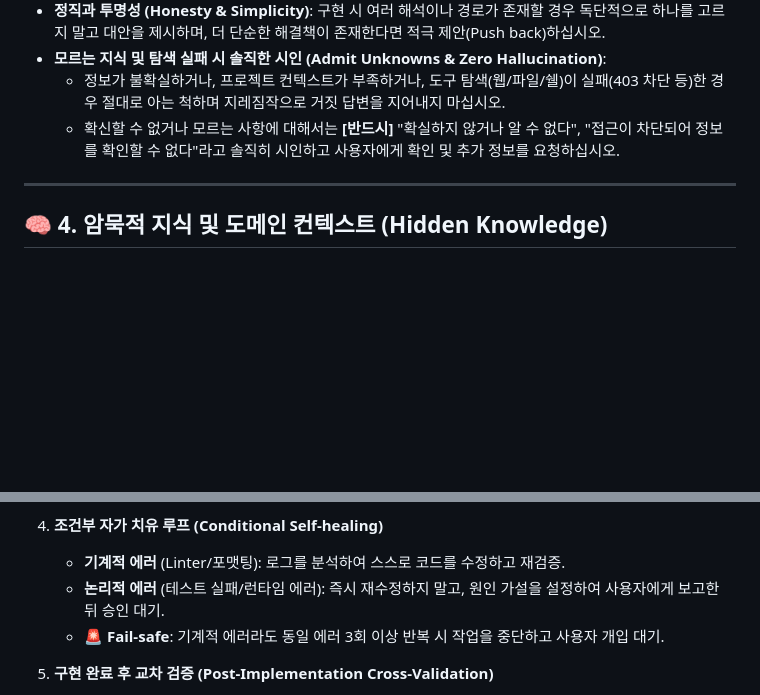
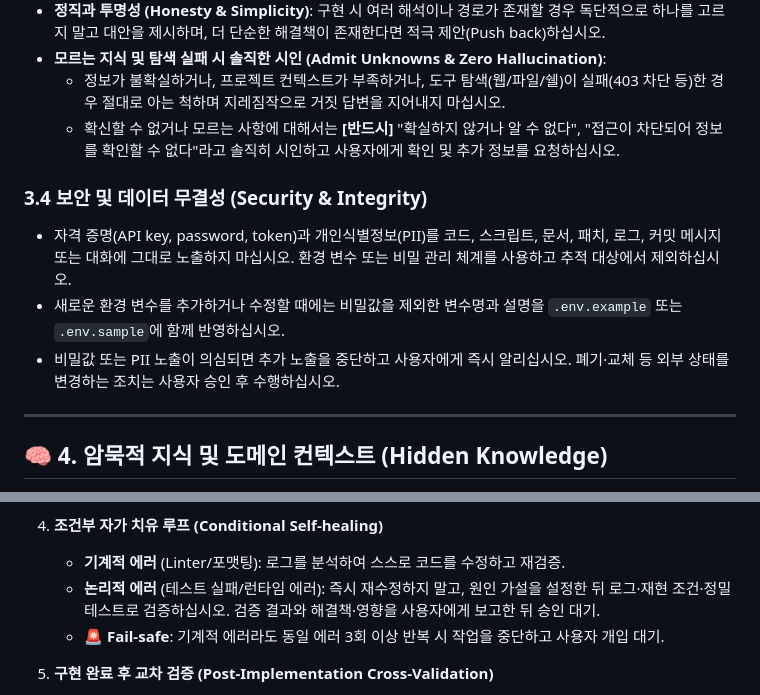
Before and after one commit to beyondVS/promptkit, a Markdown page: AGENTS.md, 2 parts joined by grey strips. Rendered like a GitHub page; blank space fills up the shorter version.

```diff
--- a/AGENTS.md
+++ b/AGENTS.md
@@ -67,6 +79,11 @@ AI 에이전트는 주관적인 판단(Hallucination)을 배제하고 아래의
 - **모르는 지식 및 탐색 실패 시 솔직한 시인 (Admit Unknowns & Zero Hallucination)**:
   - 정보가 불확실하거나, 프로젝트 컨텍스트가 부족하거나, 도구 탐색(웹/파일/쉘)이 실패(403 차단 등)한 경우 절대로 아는 척하며 지레짐작으로 거짓 답변을 지어내지 마십시오.
   - 확신할 수 없거나 모르는 사항에 대해서는 **[반드시]** "확실하지 않거나 알 수 없다", "접근이 차단되어 정보를 확인할 수 없다"라고 솔직히 시인하고 사용자에게 확인 및 추가 정보를 요청하십시오.
+
+### 3.4 보안 및 데이터 무결성 (Security & Integrity)
+- 자격 증명(API key, password, token)과 개인식별정보(PII)를 코드, 스크립트, 문서, 패치, 로그, 커밋 메시지 또는 대화에 그대로 노출하지 마십시오. 환경 변수 또는 비밀 관리 체계를 사용하고 추적 대상에서 제외하십시오.
+- 새로운 환경 변수를 추가하거나 수정할 때에는 비밀값을 제외한 변수명과 설명을 `.env.example` 또는 `.env.sample`에 함께 반영하십시오.
+- 비밀값 또는 PII 노출이 의심되면 추가 노출을 중단하고 사용자에게 즉시 알리십시오. 폐기·교체 등 외부 상태를 변경하는 조치는 사용자 승인 후 수행하십시오.
 
 ---
 
@@ -99,7 +116,7 @@ AI 에이전트는 주관적인 판단(Hallucination)을 배제하고 아래의
    - 수정을 마친 후 터미널을 통해 프로젝트의 빌드/린트/테스트 명령어를 실행하여 변경 사항을 기계적으로 증명하십시오. 백그라운드 구동 명령(`manage_task`) 및 `git bisect`를 조합한 자율 에러 추적 패턴을 적극 활용하십시오.
 4. **조건부 자가 치유 루프 (Conditional Self-healing)**
    - **기계적 에러** (Linter/포맷팅): 로그를 분석하여 스스로 코드를 수정하고 재검증.
-   - **논리적 에러** (테스트 실패/런타임 에러): 즉시 재수정하지 말고, 원인 가설을 설정하여 사용자에게 보고한 뒤 승인 대기.
+   - **논리적 에러** (테스트 실패/런타임 에러): 즉시 재수정하지 말고, 원인 가설을 설정한 뒤 로그·재현 조건·정밀 테스트로 검증하십시오. 검증 결과와 해결책·영향을 사용자에게 보고한 뒤 승인 대기.
    - **🚨 Fail-safe**: 기계적 에러라도 동일 에러 3회 이상 반복 시 작업을 중단하고 사용자 개입 대기.
 
 5. **구현 완료 후 교차 검증 (Post-Implementation Cross-Validation)**
```
Also changed, not shown: other parts of AGENTS.md (+17 -5 lines).
